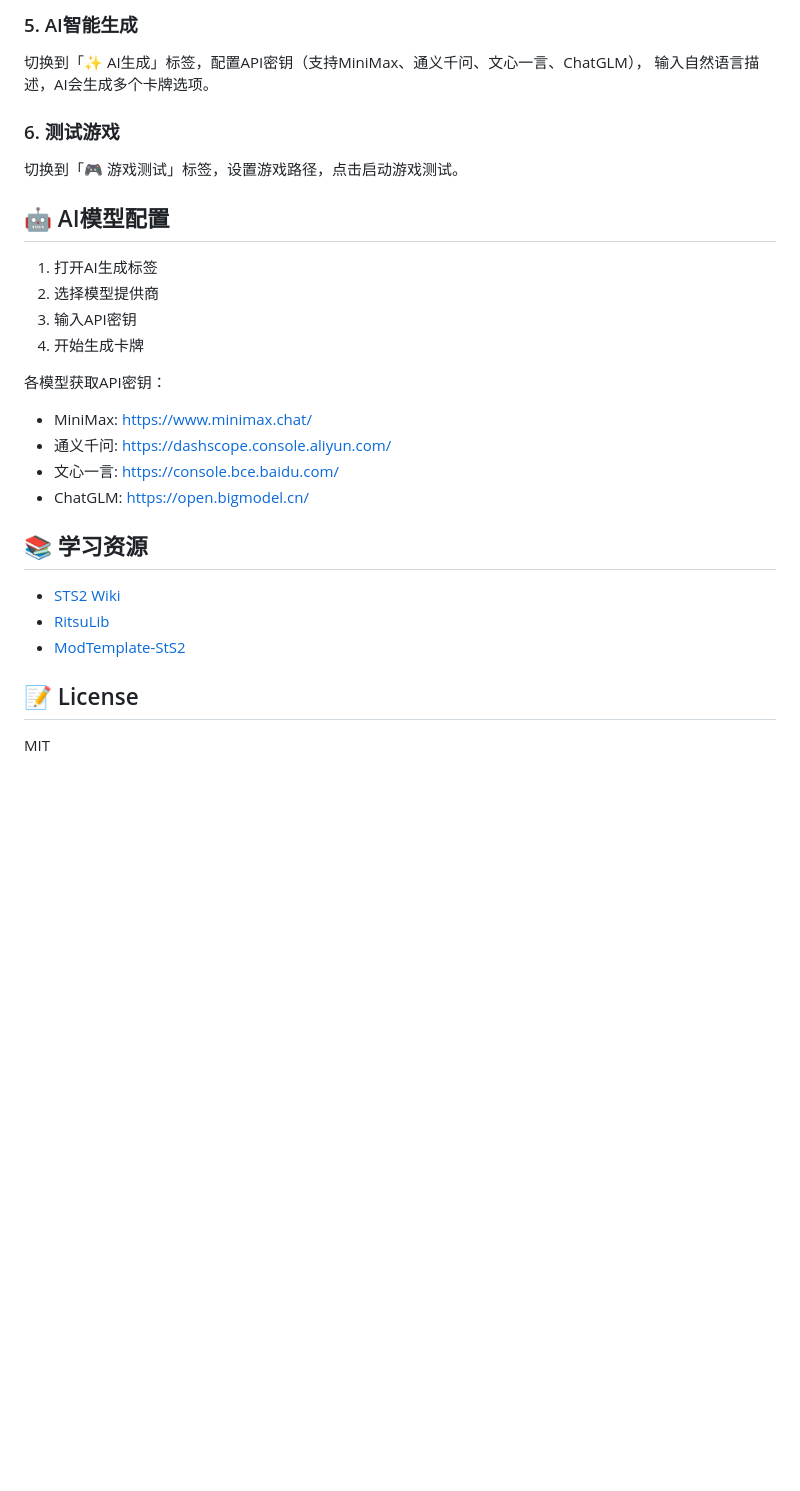
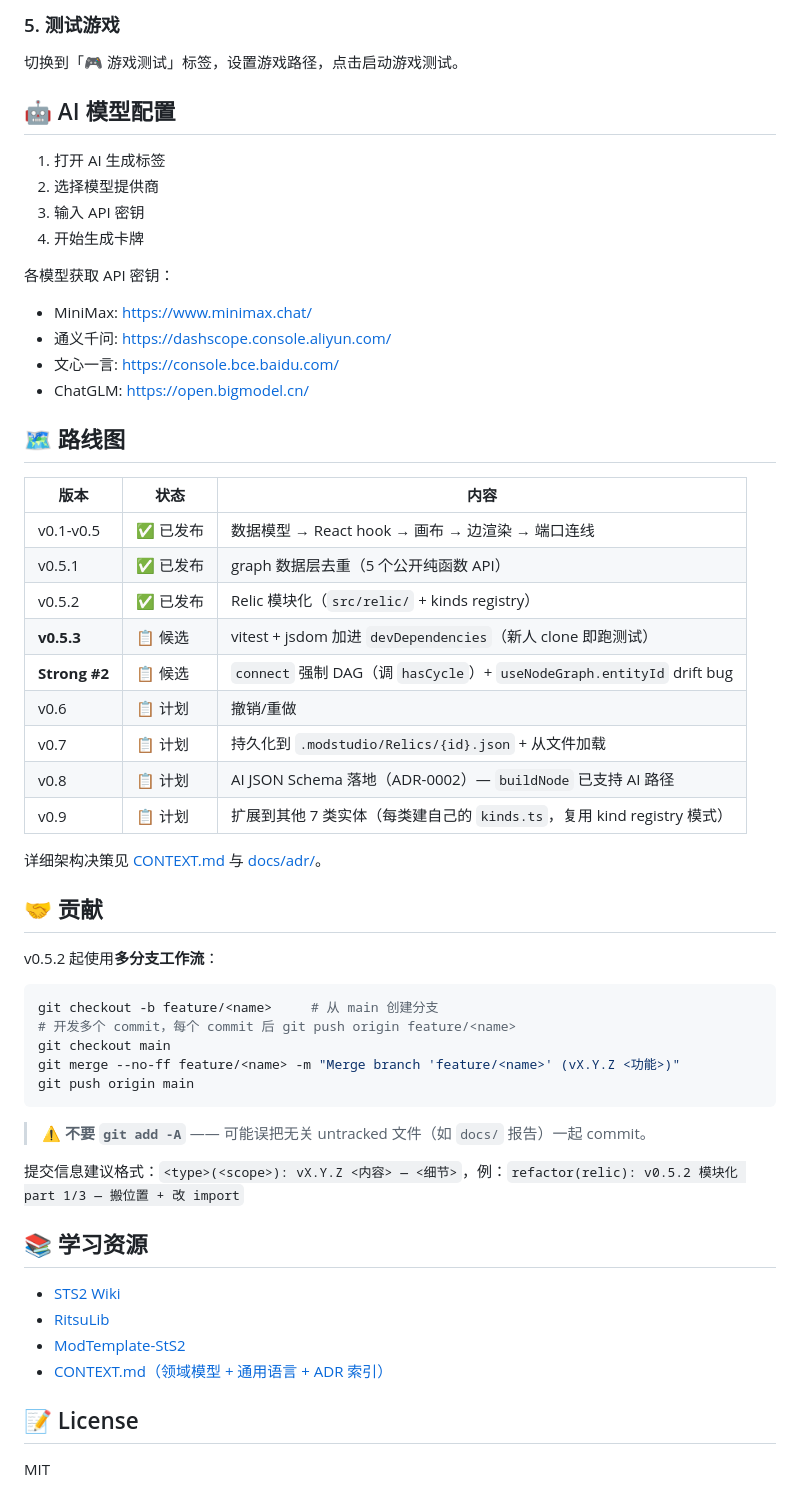
Before and after one commit to xingyahui-yz/-mod-, a Markdown page: README.md, the part around one of its changes. GitHub-like rendering; blank space fills up the shorter version.

````diff
--- a/README.md
+++ b/README.md
@@ -100,29 +126,58 @@ npm run test:watch
 
-### 5. AI智能生成
-切换到「✨ AI生成」标签，配置API密钥（支持MiniMax、通义千问、文心一言、ChatGLM），
-输入自然语言描述，AI会生成多个卡牌选项。
-
-### 6. 测试游戏
+### 5. 测试游戏
 切换到「🎮 游戏测试」标签，设置游戏路径，点击启动游戏测试。
 
-## 🤖 AI模型配置
+## 🤖 AI 模型配置
 
-1. 打开AI生成标签
+1. 打开 AI 生成标签
 2. 选择模型提供商
-3. 输入API密钥
+3. 输入 API 密钥
 4. 开始生成卡牌
 
-各模型获取API密钥：
+各模型获取 API 密钥：
 - MiniMax: https://www.minimax.chat/
 - 通义千问: https://dashscope.console.aliyun.com/
 - 文心一言: https://console.bce.baidu.com/
 - ChatGLM: https://open.bigmodel.cn/
+
+## 🗺️ 路线图
+
+| 版本 | 状态 | 内容 |
+|---|---|---|
+| v0.1-v0.5 | ✅ 已发布 | 数据模型 → React hook → 画布 → 边渲染 → 端口连线 |
+| v0.5.1 | ✅ 已发布 | graph 数据层去重（5 个公开纯函数 API） |
+| v0.5.2 | ✅ 已发布 | Relic 模块化（`src/relic/` + kinds registry） |
+| **v0.5.3** | 📋 候选 | vitest + jsdom 加进 `devDependencies`（新人 clone 即跑测试） |
+| **Strong #2** | 📋 候选 | `connect` 强制 DAG（调 `hasCycle`）+ `useNodeGraph.entityId` drift bug |
+| v0.6 | 📋 计划 | 撤销/重做 |
+| v0.7 | 📋 计划 | 持久化到 `.modstudio/Relics/{id}.json` + 从文件加载 |
+| v0.8 | 📋 计划 | AI JSON Schema 落地（ADR-0002）— `buildNode` 已支持 AI 路径 |
+| v0.9 | 📋 计划 | 扩展到其他 7 类实体（每类建自己的 `kinds.ts`，复用 kind registry 模式） |
+
+详细架构决策见 [CONTEXT.md](./CONTEXT.md) 与 [docs/adr/](./docs/adr/)。
+
+## 🤝 贡献
+
+v0.5.2 起使用**多分支工作流**：
+
+```bash
+git checkout -b feature/<name>     # 从 main 创建分支
+# 开发多个 commit，每个 commit 后 git push origin feature/<name>
+git checkout main
+git merge --no-ff feature/<name> -m "Merge branch 'feature/<name>' (vX.Y.Z <功能>)"
+git push origin main
+```
+
+> ⚠️ **不要 `git add -A`** —— 可能误把无关 untracked 文件（如 `docs/` 报告）一起 commit。
+
+提交信息建议格式：`<type>(<scope>): vX.Y.Z <内容> — <细节>`，例：`refactor(relic): v0.5.2 模块化 part 1/3 — 搬位置 + 改 import`
 
 ## 📚 学习资源
 
 - [STS2 Wiki](https://sts2.wiki/)
 - [RitsuLib](https://github.com/BAKAOLC/STS2-RitsuLib)
 - [ModTemplate-StS2](https://github.com/CKRainbow/ModTemplate-StS2)
+- [CONTEXT.md（领域模型 + 通用语言 + ADR 索引）](./CONTEXT.md)
 
 ## 📝 License
 
````
Also changed, not shown: other parts of README.md (+78 -52 lines).
